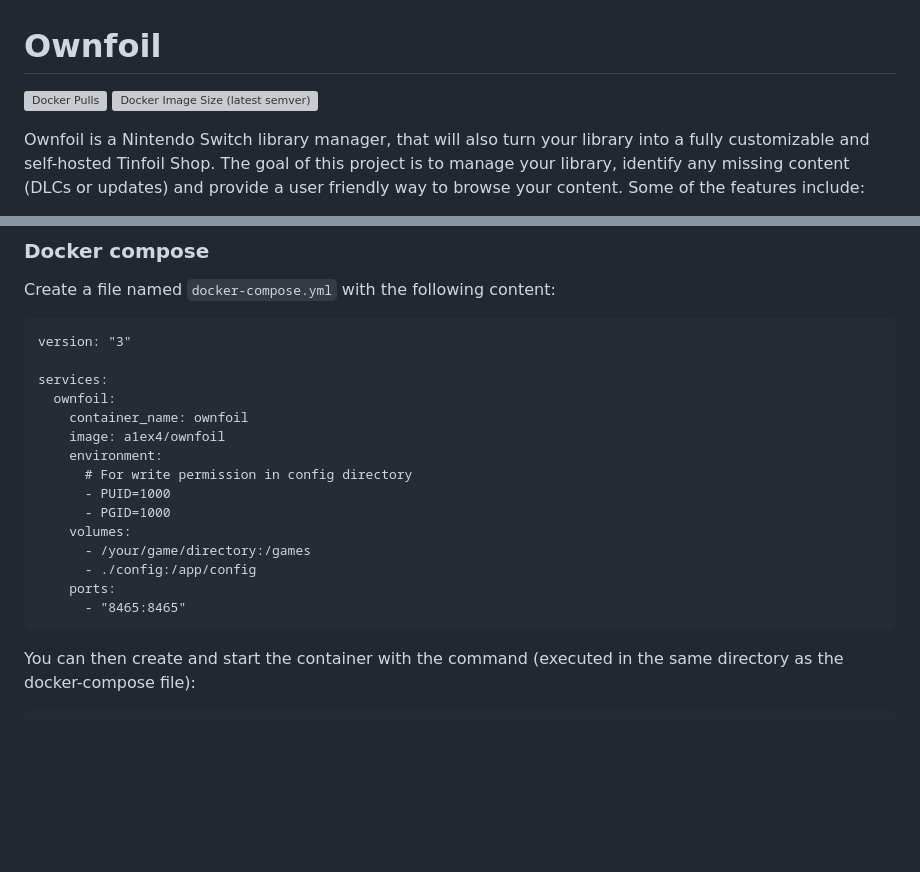
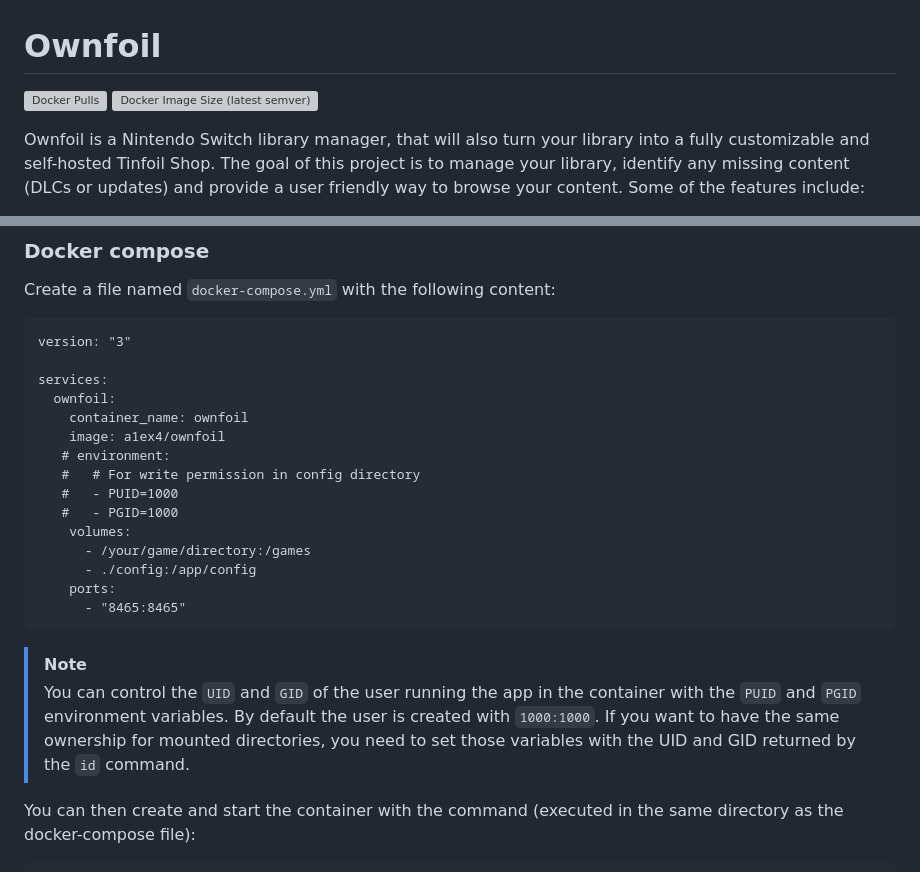
Before and after one commit to a1ex4/ownfoil, a Markdown page: README.md, 2 parts joined by grey strips. GitHub-like rendering; blank space fills up the shorter version; grey boxes are pictures that could not be loaded.

Commit message:
[skip ci] doc: update README

````diff
--- a/README.md
+++ b/README.md
@@ -1,6 +1,7 @@
 # Ownfoil
 [![Docker Pulls](https://img.shields.io/docker/pulls/a1ex4/ownfoil)](https://hub.docker.com/r/a1ex4/ownfoil)
-[![Docker Image Size (latest semver)](https://img.shields.io/docker/image-size/a1ex4/ownfoil)](https://hub.docker.com/r/a1ex4/ownfoil/tags)
+[![Docker Image Size (latest semver)](https://img.shields.io/docker/image-size/a1ex4/ownfoil?sort=date&arch=amd64
+)](https://hub.docker.com/r/a1ex4/ownfoil/tags)
 
 Ownfoil is a Nintendo Switch library manager, that will also turn your library into a fully customizable and self-hosted Tinfoil Shop. The goal of this project is to manage your library, identify any missing content (DLCs or updates) and provide a user friendly way to browse your content. Some of the features include:
 
@@ -37,16 +38,18 @@ services:
   ownfoil:
     container_name: ownfoil
     image: a1ex4/ownfoil
-    environment:
-      # For write permission in config directory
-      - PUID=1000
-      - PGID=1000
+   # environment:
+   #   # For write permission in config directory
+   #   - PUID=1000
+   #   - PGID=1000
     volumes:
       - /your/game/directory:/games
       - ./config:/app/config
     ports:
       - "8465:8465"
 ```
+> [!NOTE]
+> You can control the `UID` and `GID` of the user running the app in the container with the `PUID` and `PGID` environment variables. By default the user is created with `1000:1000`. If you want to have the same ownership for mounted directories, you need to set those variables with the UID and GID returned by the `id` command.
 
 You can then create and start the container with the command (executed in the same directory as the docker-compose file):
 
````
